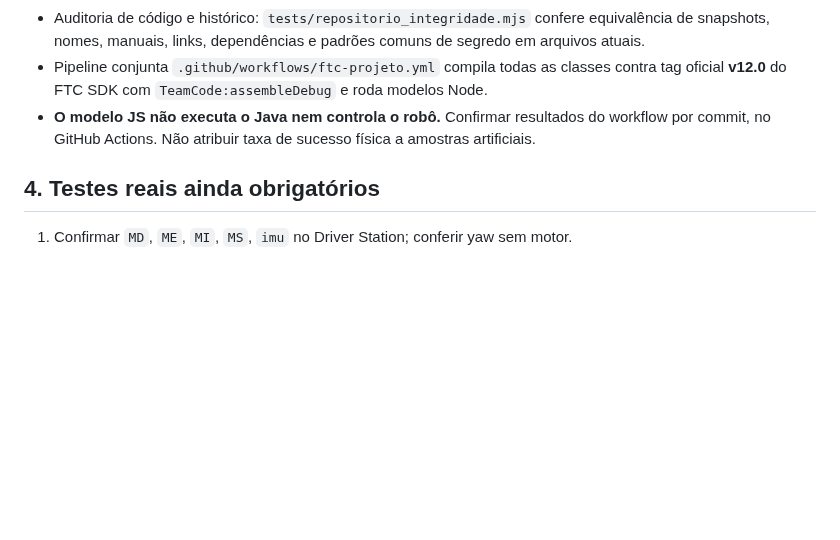
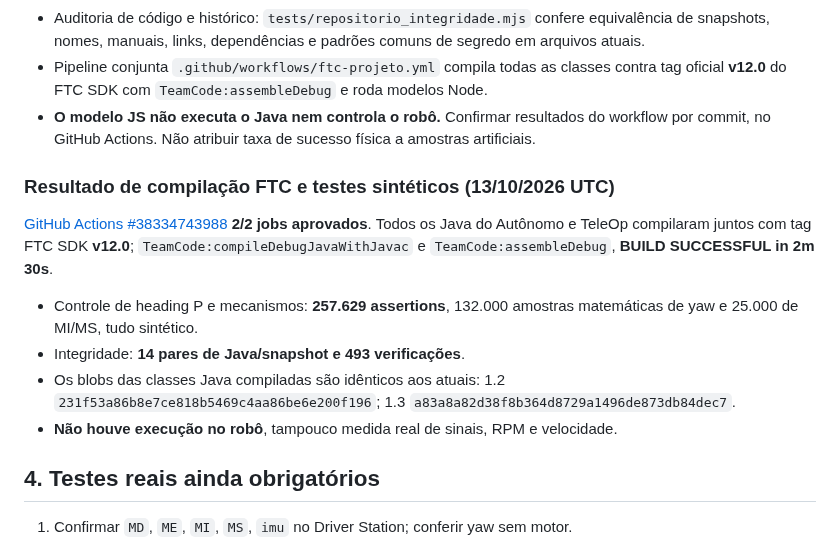
Before and after one commit to pabloinaciosilvestreinacio-collab/meca-tiger-autonomo, a Markdown page: historico_teleop/VALIDACAO_TELEOP_1_2_A_1_3.md, the part around the change. Drawn GitHub-style; blank space fills up the shorter version.

Commit message:
docs: confirmar TeleOp 1.2/1.3 compilado em FTC v12 e testes reproduziveis

```diff
--- a/historico_teleop/VALIDACAO_TELEOP_1_2_A_1_3.md
+++ b/historico_teleop/VALIDACAO_TELEOP_1_2_A_1_3.md
@@ -45,6 +45,15 @@
 - Pipeline conjunta `.github/workflows/ftc-projeto.yml` compila todas as classes contra tag oficial **v12.0** do FTC SDK com `TeamCode:assembleDebug` e roda modelos Node.
 - **O modelo JS não executa o Java nem controla o robô.** Confirmar resultados do workflow por commit, no GitHub Actions. Não atribuir taxa de sucesso física a amostras artificiais.
 
+### Resultado de compilação FTC e testes sintéticos (13/10/2026 UTC)
+
+[GitHub Actions #38334743988](https://github.com/pabloinaciosilvestreinacio-collab/meca-tiger-autonomo/actions/runs/38334743988) **2/2 jobs aprovados**. Todos os Java do Autônomo e TeleOp compilaram juntos com tag FTC SDK **v12.0**; `TeamCode:compileDebugJavaWithJavac` e `TeamCode:assembleDebug`, **BUILD SUCCESSFUL in 2m 30s**.
+
+- Controle de heading P e mecanismos: **257.629 assertions**, 132.000 amostras matemáticas de yaw e 25.000 de MI/MS, tudo sintético.
+- Integridade: **14 pares de Java/snapshot e 493 verificações**.
+- Os blobs das classes Java compiladas são idênticos aos atuais: 1.2 `231f53a86b8e7ce818b5469c4aa86be6e200f196`; 1.3 `a83a8a82d38f8b364d8729a1496de873db84dec7`.
+- **Não houve execução no robô**, tampouco medida real de sinais, RPM e velocidade.
+
 ## 4. Testes reais ainda obrigatórios
 
 1. Confirmar `MD`, `ME`, `MI`, `MS`, `imu` no Driver Station; conferir yaw sem motor.
```
